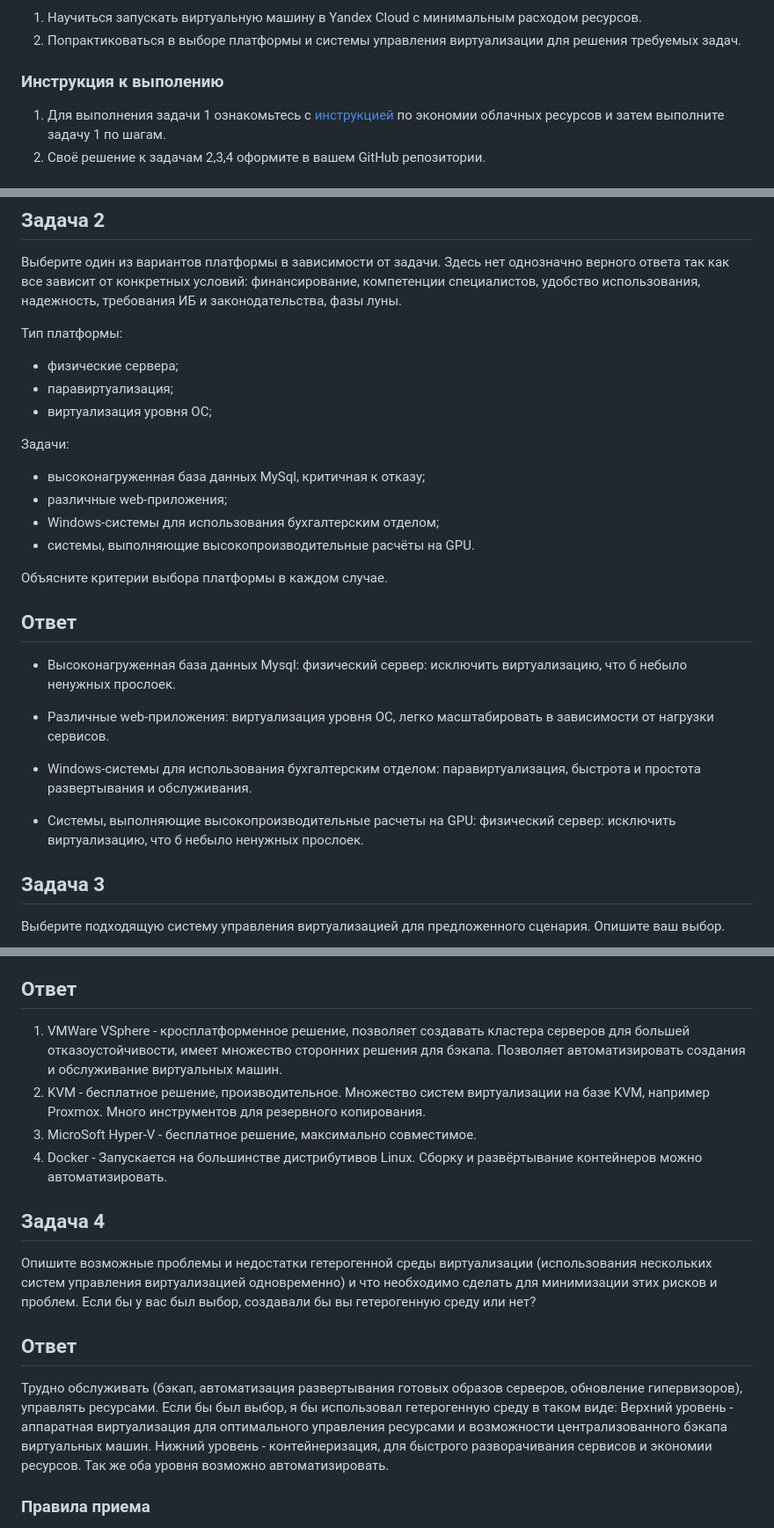
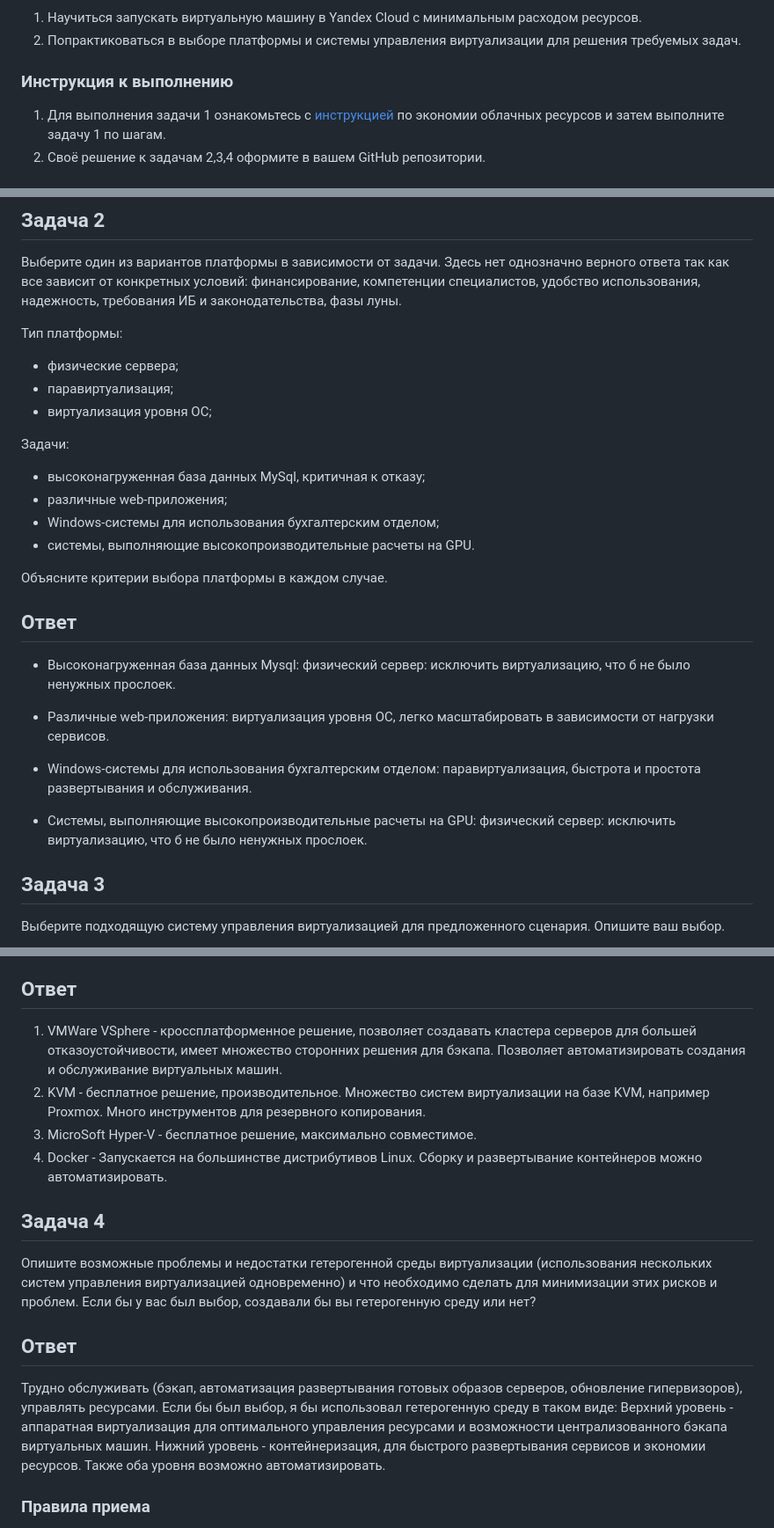
Before and after one commit to wineperm/SHDEVOPS-2, a Markdown page: 05-virt-01-basics/readme.md, 3 parts joined by grey strips. Shown: that part at 88% size. GitHub-like rendering.

Commit message:
Update readme.md
spelling

```diff
--- a/05-virt-01-basics/readme.md
+++ b/05-virt-01-basics/readme.md
@@ -7,7 +6,7 @@
 1. Научиться запускать виртуальную машину в Yandex Cloud с минимальным расходом ресурсов.
 2. Попрактиковаться в выборе платформы  и системы управления виртуализации для решения требуемых задач.
 
-### Инструкция к выполению
+### Инструкция к выполнению
 
 1. Для выполнения задачи 1 ознакомьтесь с [инструкцией](https://github.com/netology-code/devops-materials/blob/master/cloudwork.MD) по экономии облачных ресурсов и затем выполните задачу 1 по шагам.
 2. Своё решение к задачам 2,3,4 оформите  в вашем GitHub репозитории.
@@ -32,6 +31,8 @@
 
 Выберите один из вариантов платформы в зависимости от задачи. Здесь нет однозначно верного ответа так как все зависит от конкретных условий: финансирование, компетенции специалистов, удобство использования, надежность, требования ИБ и законодательства, фазы луны.
 
+
+
 Тип платформы:
 
 - физические сервера;
@@ -43,19 +44,19 @@
 - высоконагруженная база данных MySql, критичная к отказу;
 - различные web-приложения;
 - Windows-системы для использования бухгалтерским отделом;
-- системы, выполняющие высокопроизводительные расчёты на GPU.
+- системы, выполняющие высокопроизводительные расчеты на GPU.
 
 Объясните критерии выбора платформы в каждом случае.
 
 ## Ответ
 
-- Высоконагруженная база данных Mysql: физический сервер: исключить виртуализацию, что б небыло ненужных прослоек.
+- Высоконагруженная база данных Mysql: физический сервер: исключить виртуализацию, что б не было ненужных прослоек.
 
 - Различные web-приложения: виртуализация уровня ОС, легко масштабировать в зависимости от нагрузки сервисов.
 
 - Windows-системы для использования бухгалтерским отделом: паравиртуализация, быстрота и простота развертывания и обслуживания.
 
-- Системы, выполняющие высокопроизводительные расчеты на GPU: физический сервер: исключить виртуализацию, что б небыло ненужных прослоек.
+- Системы, выполняющие высокопроизводительные расчеты на GPU: физический сервер: исключить виртуализацию, что б не было ненужных прослоек.
 
 ## Задача 3
 
@@ -70,10 +71,10 @@
 
 ## Ответ
 
-1. VMWare VSphere - кросплатформенное решение, позволяет создавать кластера серверов для большей отказоустойчивости, имеет множество сторонних решения для бэкапа. Позволяет автоматизировать создания и обслуживание виртуальных машин.
+1. VMWare VSphere - кроссплатформенное решение, позволяет создавать кластера серверов для большей отказоустойчивости, имеет множество сторонних решения для бэкапа. Позволяет автоматизировать создания и обслуживание виртуальных машин.
 2. KVM - бесплатное решение, производительное. Множество систем виртуализации на базе KVM, например Proxmox. Много инструментов для резервного копирования.
 3. MicroSoft Hyper-V - бесплатное решение, максимально совместимое.
-4. Docker - Запускается на большинстве дистрибутивов Linux. Сборку и развёртывание контейнеров можно автоматизировать.
+4. Docker - Запускается на большинстве дистрибутивов Linux. Сборку и развертывание контейнеров можно автоматизировать.
 
 ## Задача 4
 
@@ -82,7 +83,7 @@
 ## Ответ
 
 Трудно обслуживать (бэкап, автоматизация развертывания готовых образов серверов, обновление гипервизоров), управлять ресурсами.
-Если бы был выбор, я бы использовал гетерогенную среду в таком виде: Верхний уровень - аппаратная виртуализация для оптимального управления ресурсами и возможности централизованного бэкапа виртуальных машин. Нижний уровень - контейнеризация, для быстрого разворачивания сервисов и экономии ресурсов. Так же оба уровня возможно автоматизировать.
+Если бы был выбор, я бы использовал гетерогенную среду в таком виде: Верхний уровень - аппаратная виртуализация для оптимального управления ресурсами и возможности централизованного бэкапа виртуальных машин. Нижний уровень - контейнеризация, для быстрого развертывания сервисов и экономии ресурсов. Также оба уровня возможно автоматизировать.
 
 ### Правила приема
 
```
Also changed, not shown: other parts of 05-virt-01-basics/readme.md (+0 -1 lines).
